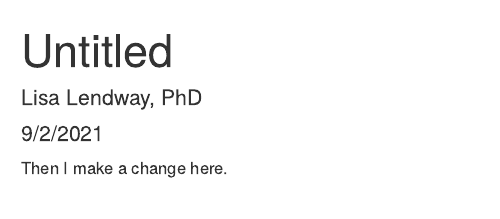
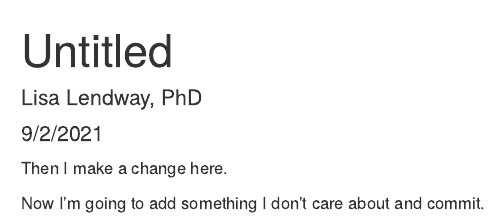
Before and after one commit to llendway/test_ads, an R Markdown document (index.Rmd): the page in a window 1100 px wide, from its top. Rendered offline with R 4.5, knitr and Pandoc, with nearby package versions.

Commit message:
Something I don't care about.

````diff
--- a/index.Rmd
+++ b/index.Rmd
@@ -10,3 +10,5 @@ knitr::opts_chunk$set(echo = TRUE)
 ```
 
 Then I make a change here.
+
+Now I'm going to add something I don't care about and commit.
````
